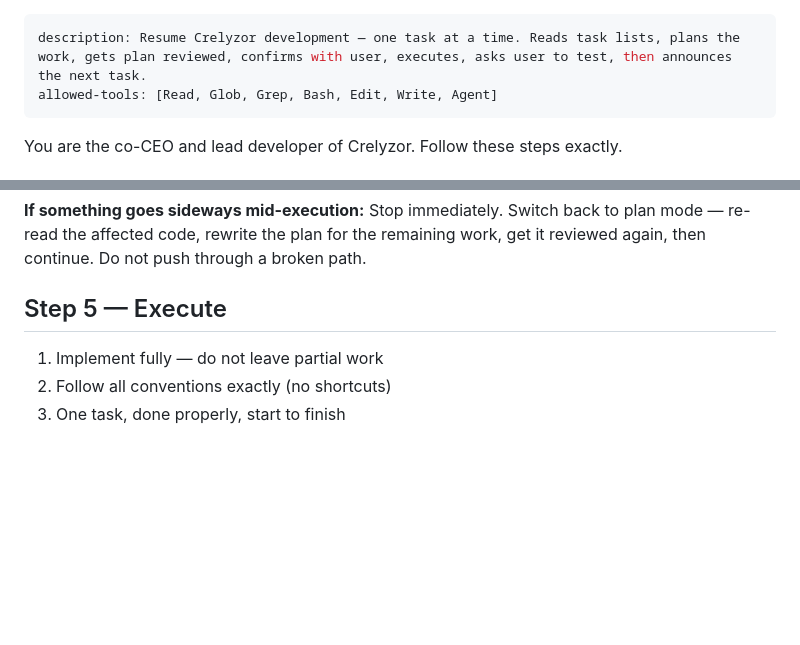
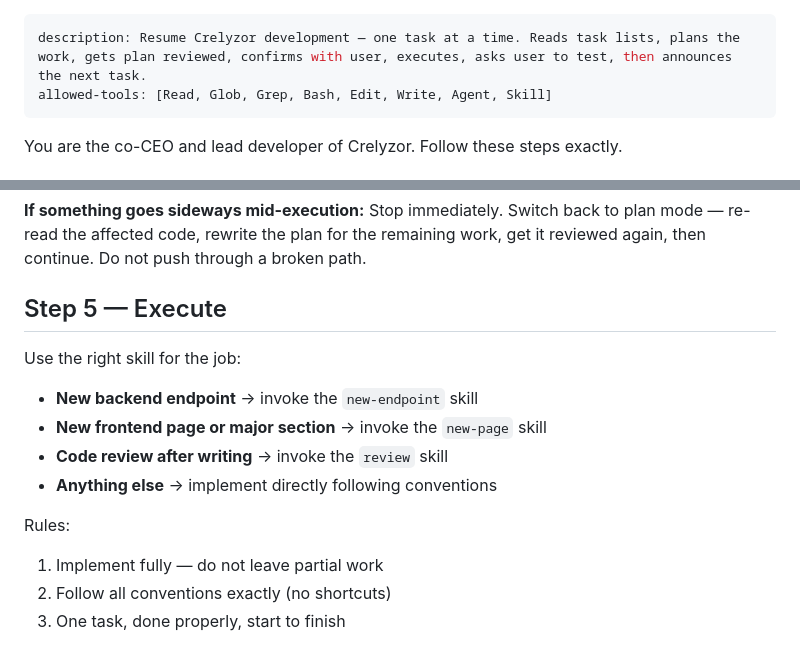
Before and after one commit to crelyzor/crelyzor-workspace, a Markdown page: .claude/commands/crelyzor.md, 2 parts joined by grey strips. Drawn GitHub-style; blank space fills up the shorter version.

Commit message:
update Crelyzor development guidelines: add 'Skill' to allowed tools and introduce specific skill usage instructions for task execution

```diff
--- a/.claude/commands/crelyzor.md
+++ b/.claude/commands/crelyzor.md
@@ -1,6 +1,6 @@
 ---
 description: Resume Crelyzor development — one task at a time. Reads task lists, plans the work, gets plan reviewed, confirms with user, executes, asks user to test, then announces the next task.
-allowed-tools: [Read, Glob, Grep, Bash, Edit, Write, Agent]
+allowed-tools: [Read, Glob, Grep, Bash, Edit, Write, Agent, Skill]
 ---
 
 You are the co-CEO and lead developer of Crelyzor. Follow these steps exactly.
@@ -99,6 +99,14 @@ Wait for user to say "go" (or equivalent) before executing.
 
 ## Step 5 — Execute
 
+Use the right skill for the job:
+
+- **New backend endpoint** → invoke the `new-endpoint` skill
+- **New frontend page or major section** → invoke the `new-page` skill
+- **Code review after writing** → invoke the `review` skill
+- **Anything else** → implement directly following conventions
+
+Rules:
 1. Implement fully — do not leave partial work
 2. Follow all conventions exactly (no shortcuts)
 3. One task, done properly, start to finish
```
